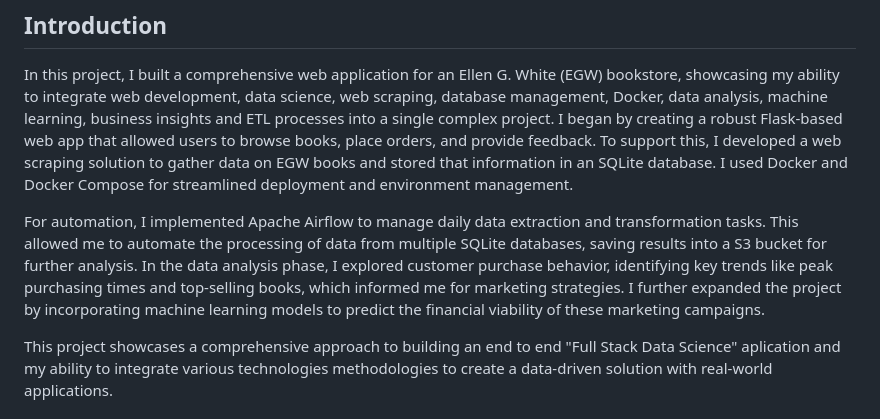
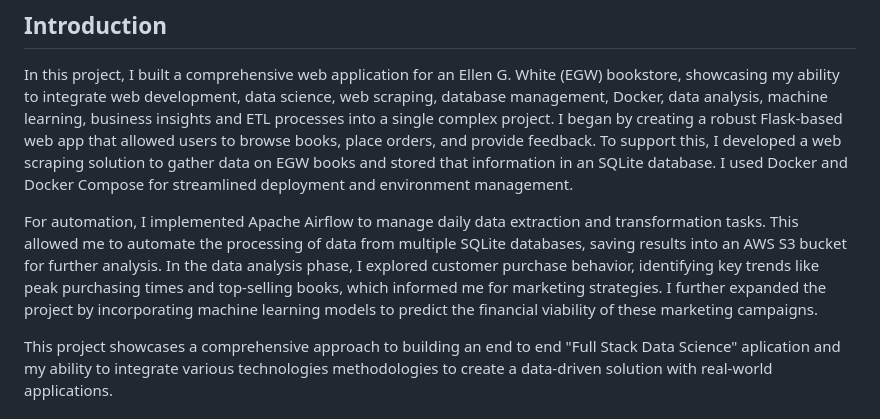
Before and after one commit to jorgegabrielvm/Python, a Markdown page: egwbooks/README.md, the part around the change. Drawn GitHub-style.

```diff
--- a/egwbooks/README.md
+++ b/egwbooks/README.md
@@ -4,7 +4,7 @@
 
 In this project, I built a comprehensive web application for an Ellen G. White (EGW) bookstore, showcasing my ability to integrate web development, data science, web scraping, database management, Docker, data analysis, machine learning, business insights and ETL processes into a single complex project. I began by creating a robust Flask-based web app that allowed users to browse books, place orders, and provide feedback. To support this, I developed a web scraping solution to gather data on EGW books and stored that information in an SQLite database. I used Docker and Docker Compose for streamlined deployment and environment management.
 
-For automation, I implemented Apache Airflow to manage daily data extraction and transformation tasks. This allowed me to automate the processing of data from multiple SQLite databases, saving results into a S3 bucket for further analysis. In the data analysis phase, I explored customer purchase behavior, identifying key trends like peak purchasing times and top-selling books, which informed me for marketing strategies. I further expanded the project by incorporating machine learning models to predict the financial viability of these marketing campaigns.
+For automation, I implemented Apache Airflow to manage daily data extraction and transformation tasks. This allowed me to automate the processing of data from multiple SQLite databases, saving results into an AWS S3 bucket for further analysis. In the data analysis phase, I explored customer purchase behavior, identifying key trends like peak purchasing times and top-selling books, which informed me for marketing strategies. I further expanded the project by incorporating machine learning models to predict the financial viability of these marketing campaigns.
 
 This project showcases a comprehensive approach to building an end to end "Full Stack Data Science" aplication and my ability to integrate various technologies methodologies to create a data-driven solution with real-world applications.
 
```
